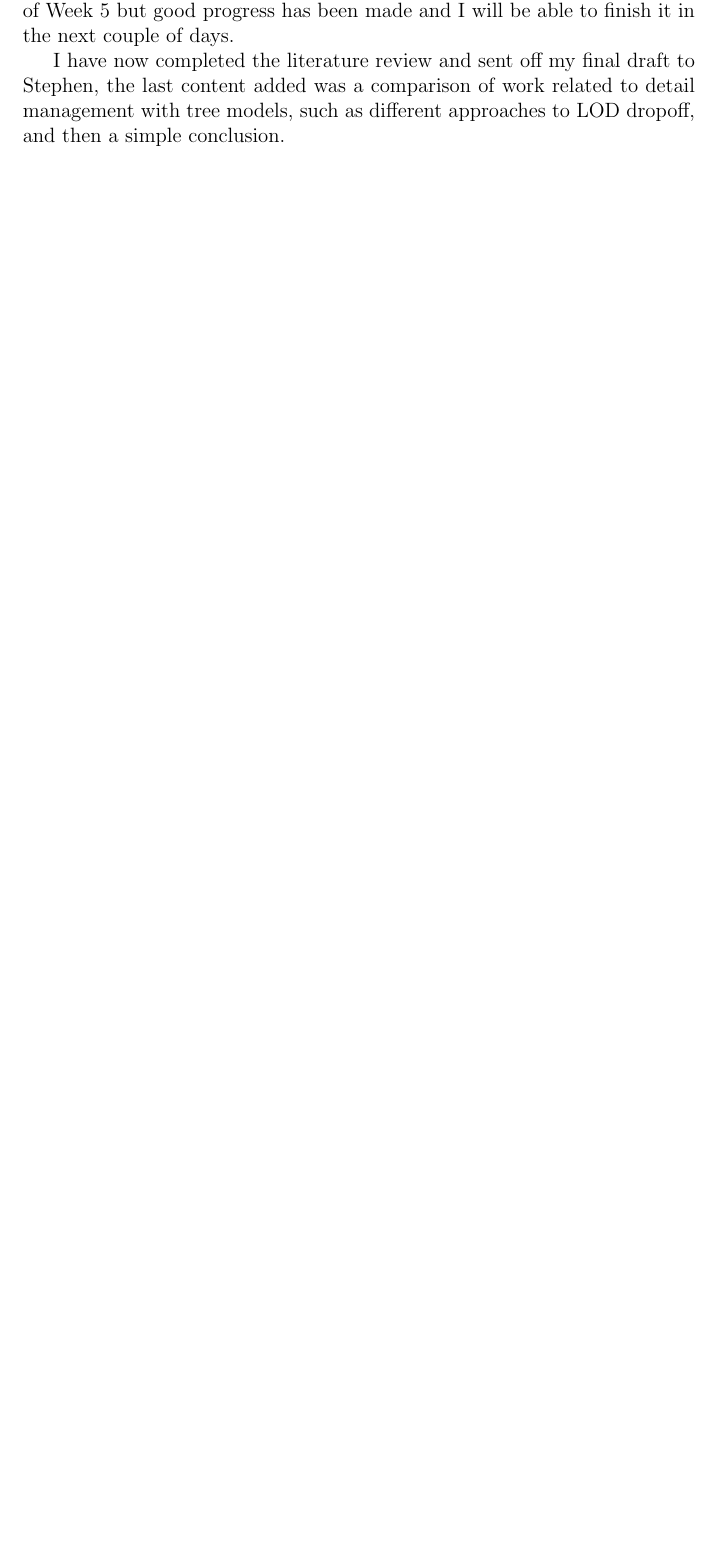
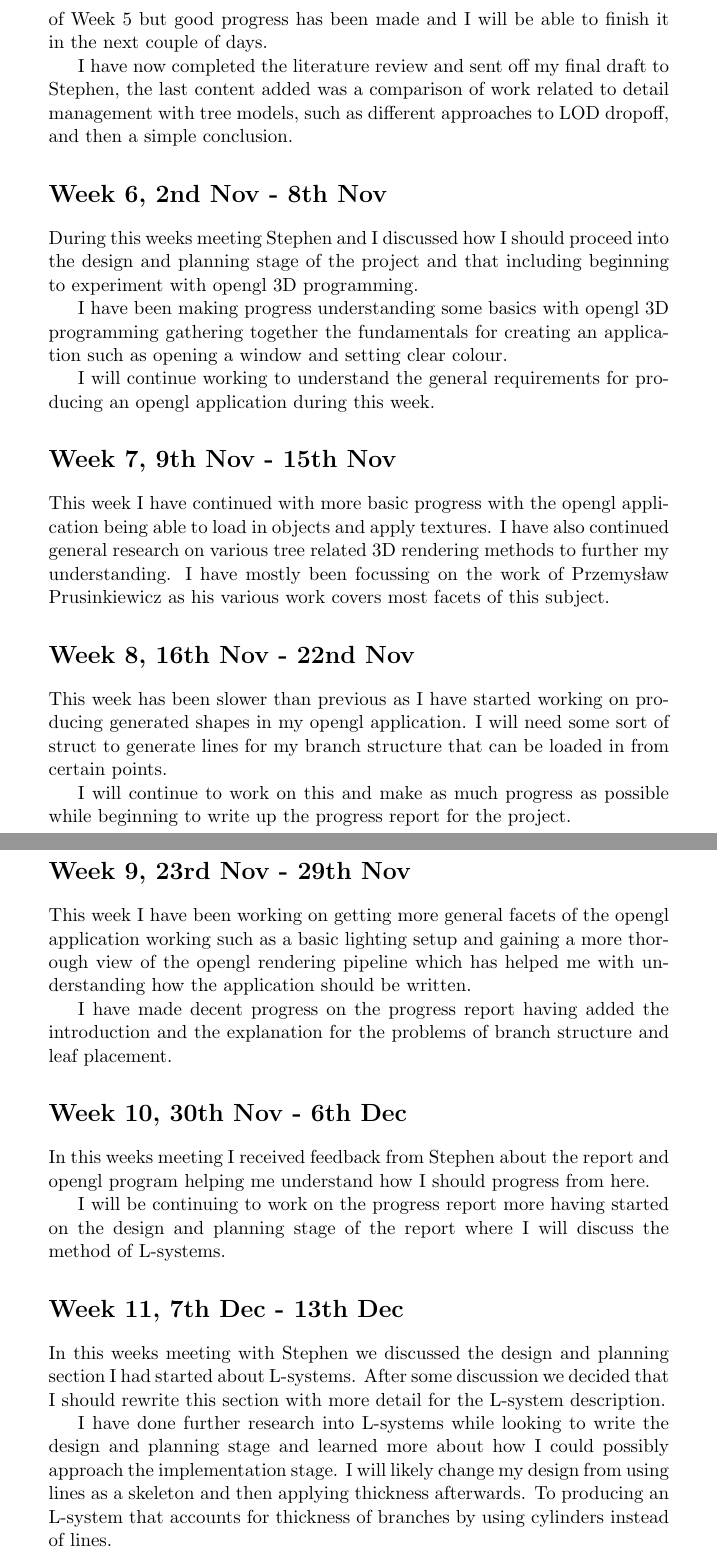
Before and after one commit to Tom-1506/-LaTeX-Docs, a LaTeX document (ProjectNotes/ProjectNotes.tex): part of page 4 of 4 before the commit and two parts of pages 4 and 5 of 5 after it, the two joined at a grey line, cut so that both start at the same text, the shorter picture padded with empty space. Compiled offline with pdfLaTeX.

Commit message:
Update notebook

```diff
--- a/ProjectNotes/ProjectNotes.tex
+++ b/ProjectNotes/ProjectNotes.tex
@@ -1,7 +1,9 @@
-\documentclass[12pt]{article}
+\documentclass[11pt]{article}
 \usepackage[utf8]{inputenc}
 
-\title{Project Notes}
+\title{GPU Accelerated Method for Constructing and Rendering Trees
+        \\ - \\
+        Project Notebook}
 \author{Thomas Mcloughlin - 100203952}
 \date{02 / 10 / 2020}
 
@@ -74,8 +81,60 @@ key areas of knowledge that will be required in the design and implementation st
 This weeks meeting was used to discuss the content I had written in the latter half of
 Week 5. Unfortunately the review was not finished for the end of Week 5 but good progress
-has been made and I will be able to finish it in the next couple of days. \par
+has been made and I will be able to finish it in the next couple of days.
+
 I have now completed the literature review and sent off my final draft to Stephen, the
 last content added was a comparison of work related to detail management with tree models,
-such as different approaches to LOD dropoff, and then a simple conclusion. \par
+such as different approaches to LOD dropoff, and then a simple conclusion.
+
+\section*{Week 6, 2nd Nov - 8th Nov}
+During this weeks meeting Stephen and I discussed how I should proceed into the design and
+planning stage of the project and that including beginning to experiment with opengl 3D
+programming.
+
+I have been making progress understanding some basics with opengl 3D programming
+gathering together the fundamentals for creating an application such as opening a window and
+setting clear colour.
+
+I will continue working to understand the general requirements for producing an opengl
+application during this week.
+
+\section*{Week 7, 9th Nov - 15th Nov}
+This week I have continued with more basic progress with the opengl application being able
+to load in objects and apply textures. I have also continued general research on various
+tree related 3D rendering methods to further my understanding. I have mostly been focussing
+on the work of Przemysław Prusinkiewicz as his various work covers most facets of this subject.
+
+\section*{Week 8, 16th Nov - 22nd Nov}
+This week has been slower than previous as I have started working on producing generated shapes
+in my opengl application. I will need some sort of struct to generate lines for my branch
+structure that can be loaded in from certain points.
+
+I will continue to work on this and make as much progress as possible while beginning to write
+up the progress report for the project.
+
+\section*{Week 9, 23rd Nov - 29th Nov}
+This week I have been working on getting more general facets of the opengl application working
+such as a basic lighting setup and gaining a more thorough view of the opengl rendering
+pipeline which has helped me with understanding how the application should be written.
+
+I have made decent progress on the progress report having added the introduction and the
+explanation for the problems of branch structure and leaf placement.
+
+\section*{Week 10, 30th Nov - 6th Dec}
+In this weeks meeting I received feedback from Stephen about the report and opengl program
+helping me understand how I should progress from here.
+
+I will be continuing to work on the progress report more having started on the design and
+planning stage of the report where I will discuss the method of L-systems.
+
+\section*{Week 11, 7th Dec - 13th Dec}
+In this weeks meeting with Stephen we discussed the design and planning section I had started
+about L-systems. After some discussion we decided that I should rewrite this section with more
+detail for the L-system description.
+
+I have done further research into L-systems while looking to write the design and planning stage
+and learned more about how I could possibly approach the implementation stage. I will likely
+change my design from using lines as a skeleton and then applying thickness afterwards. To
+producing an L-system that accounts for thickness of branches by using cylinders instead of lines.
 
 \end{document}
```
Also changed, not shown: ProjectNotes/ProjectNotes.pdf, ProjectNotes/ProjectNotes.tex (19 more changed lines).
